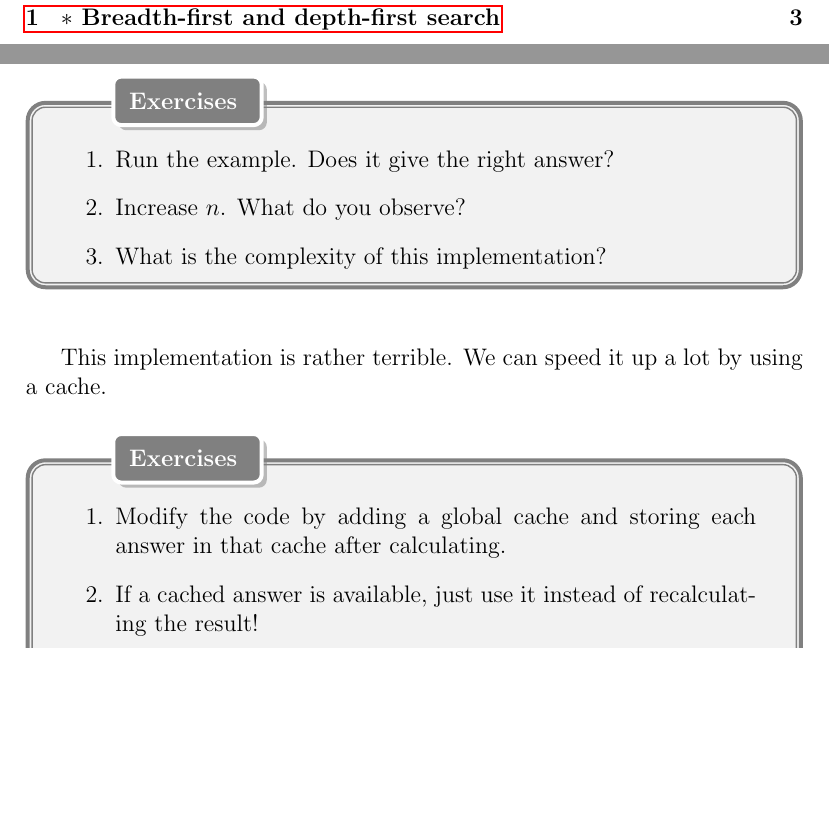
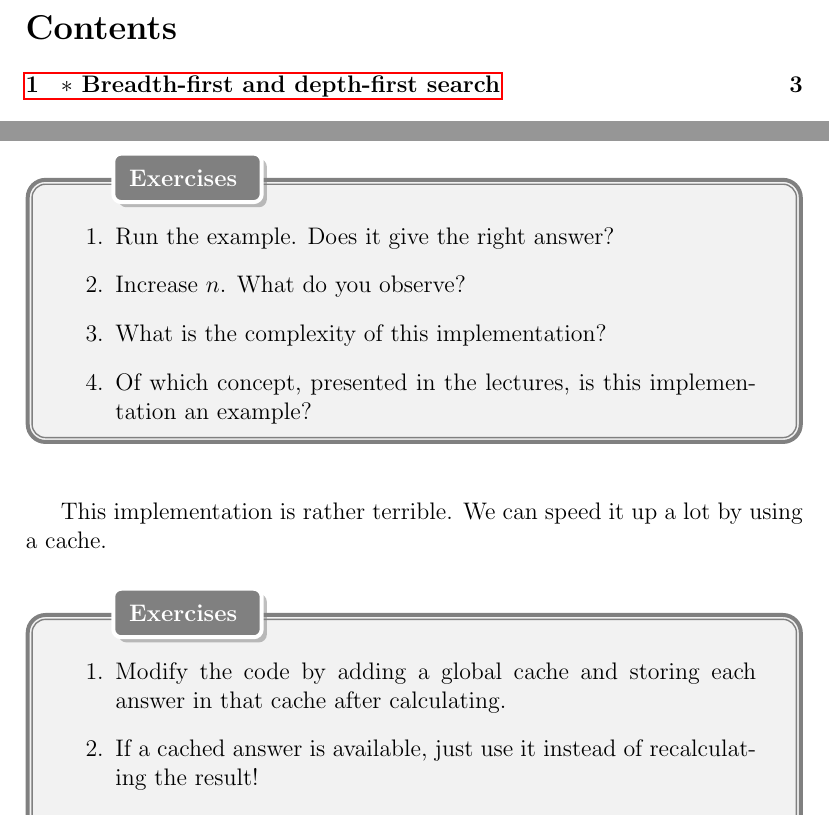
Before and after one commit to gabrielefronze/icsc2018, a LaTeX document (doc/main.tex, which reads doc/recursion.tex): two parts of pages 2 and 7 of 15, joined at a grey line, cut at the place of the change, the shorter picture padded with empty space. Compiled offline with pdfLaTeX.

Commit message:
Add a question to the recursion exercise

```diff
--- a/doc/recursion.tex
+++ b/doc/recursion.tex
@@ -7,6 +7,7 @@ Recursive implementations can simplify many algorithms, such as the implementati
         \item Run the example. Does it give the right answer?
         \item Increase~$n$. What do you observe?
         \item What is the complexity of this implementation?
+        \item Of which concept, presented in the lectures, is this implementation an example?
     \end{enumerate}
 \end{mybox}
 
```
